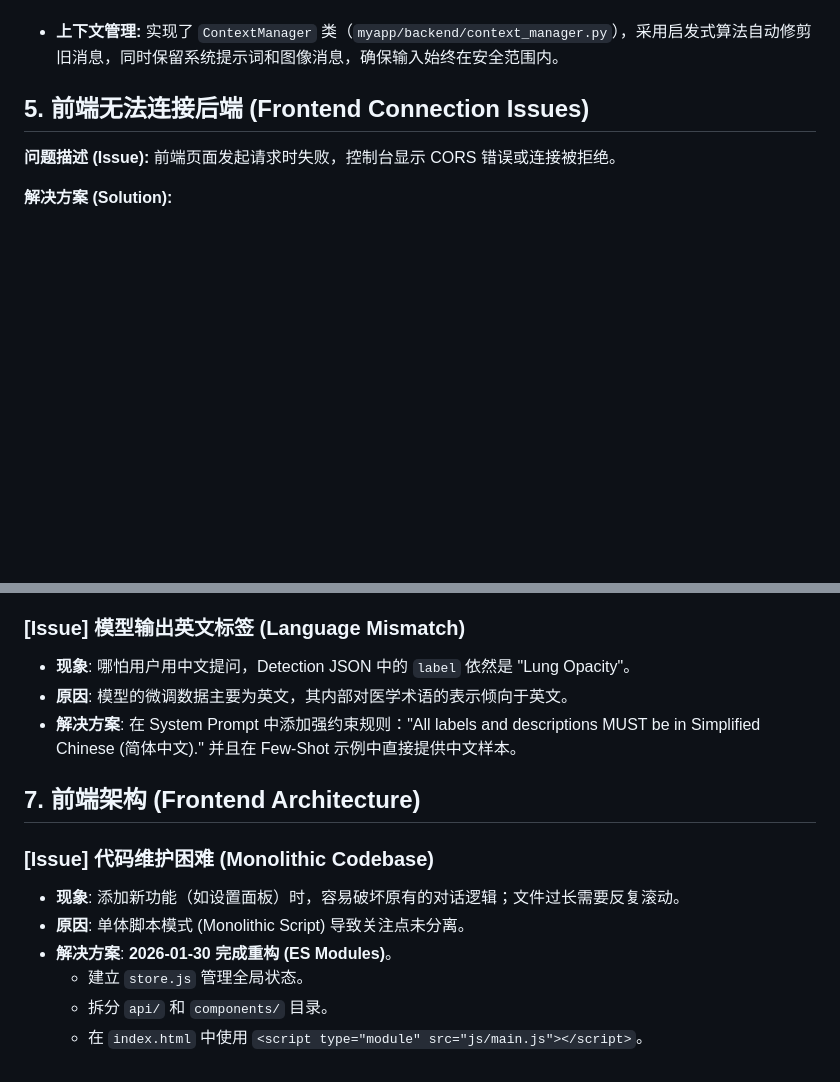
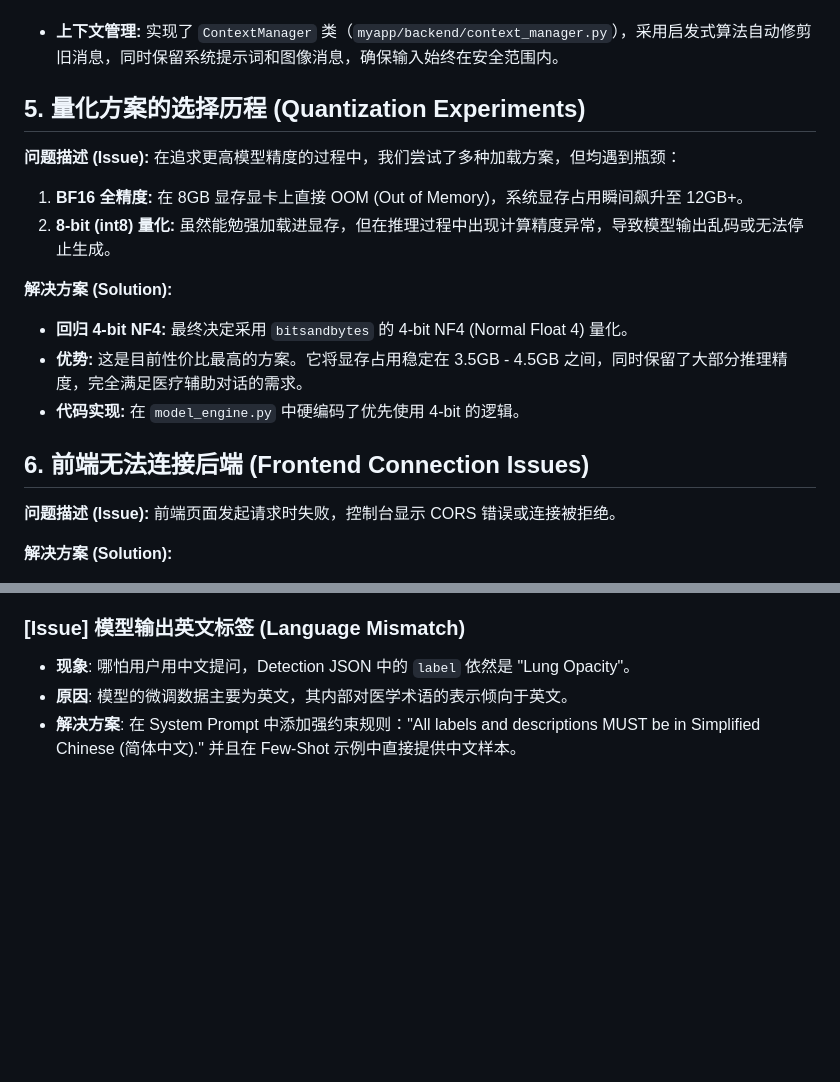
Before and after one commit to bilibiligao/Medagentsystem, a Markdown page: ISSUES_SOLUTIONS.md, 2 parts joined by grey strips. Rendered like a GitHub page; blank space fills up the shorter version.

```diff
--- a/ISSUES_SOLUTIONS.md
+++ b/ISSUES_SOLUTIONS.md
@@ -43,7 +43,19 @@ MedGemma 4B 模型全精度加载可能需要约 8GB+ 显存。
 **解决方案 (Solution):**
 - **上下文管理:** 实现了 `ContextManager` 类（`myapp/backend/context_manager.py`），采用启发式算法自动修剪旧消息，同时保留系统提示词和图像消息，确保输入始终在安全范围内。
 
-## 5. 前端无法连接后端 (Frontend Connection Issues)
+## 5. 量化方案的选择历程 (Quantization Experiments)
+
+**问题描述 (Issue):**
+在追求更高模型精度的过程中，我们尝试了多种加载方案，但均遇到瓶颈：
+1.  **BF16 全精度:** 在 8GB 显存显卡上直接 OOM (Out of Memory)，系统显存占用瞬间飙升至 12GB+。
+2.  **8-bit (int8) 量化:** 虽然能勉强加载进显存，但在推理过程中出现计算精度异常，导致模型输出乱码或无法停止生成。
+
+**解决方案 (Solution):**
+- **回归 4-bit NF4:** 最终决定采用 `bitsandbytes` 的 4-bit NF4 (Normal Float 4) 量化。
+- **优势:** 这是目前性价比最高的方案。它将显存占用稳定在 3.5GB - 4.5GB 之间，同时保留了大部分推理精度，完全满足医疗辅助对话的需求。
+- **代码实现:** 在 `model_engine.py` 中硬编码了优先使用 4-bit 的逻辑。
+
+## 6. 前端无法连接后端 (Frontend Connection Issues)
 
 **问题描述 (Issue):**
 前端页面发起请求时失败，控制台显示 CORS 错误或连接被拒绝。
@@ -67,13 +79,3 @@ MedGemma 4B 模型全精度加载可能需要约 8GB+ 显存。
 *   **现象**: 哪怕用户用中文提问，Detection JSON 中的 `label` 依然是 "Lung Opacity"。
 *   **原因**: 模型的微调数据主要为英文，其内部对医学术语的表示倾向于英文。
 *   **解决方案**: 在 System Prompt 中添加强约束规则："All labels and descriptions MUST be in Simplified Chinese (简体中文)." 并且在 Few-Shot 示例中直接提供中文样本。
-
-## 7. 前端架构 (Frontend Architecture)
-
-### [Issue] 代码维护困难 (Monolithic Codebase)
-*   **现象**: 添加新功能（如设置面板）时，容易破坏原有的对话逻辑；文件过长需要反复滚动。
-*   **原因**: 单体脚本模式 (Monolithic Script) 导致关注点未分离。
-*   **解决方案**: **2026-01-30 完成重构 (ES Modules)**。
-    - 建立 `store.js` 管理全局状态。
-    - 拆分 `api/` 和 `components/` 目录。
-    - 在 `index.html` 中使用 `<script type="module" src="js/main.js"></script>`。
```
Also changed, not shown: README.md (+48 -41 lines).
